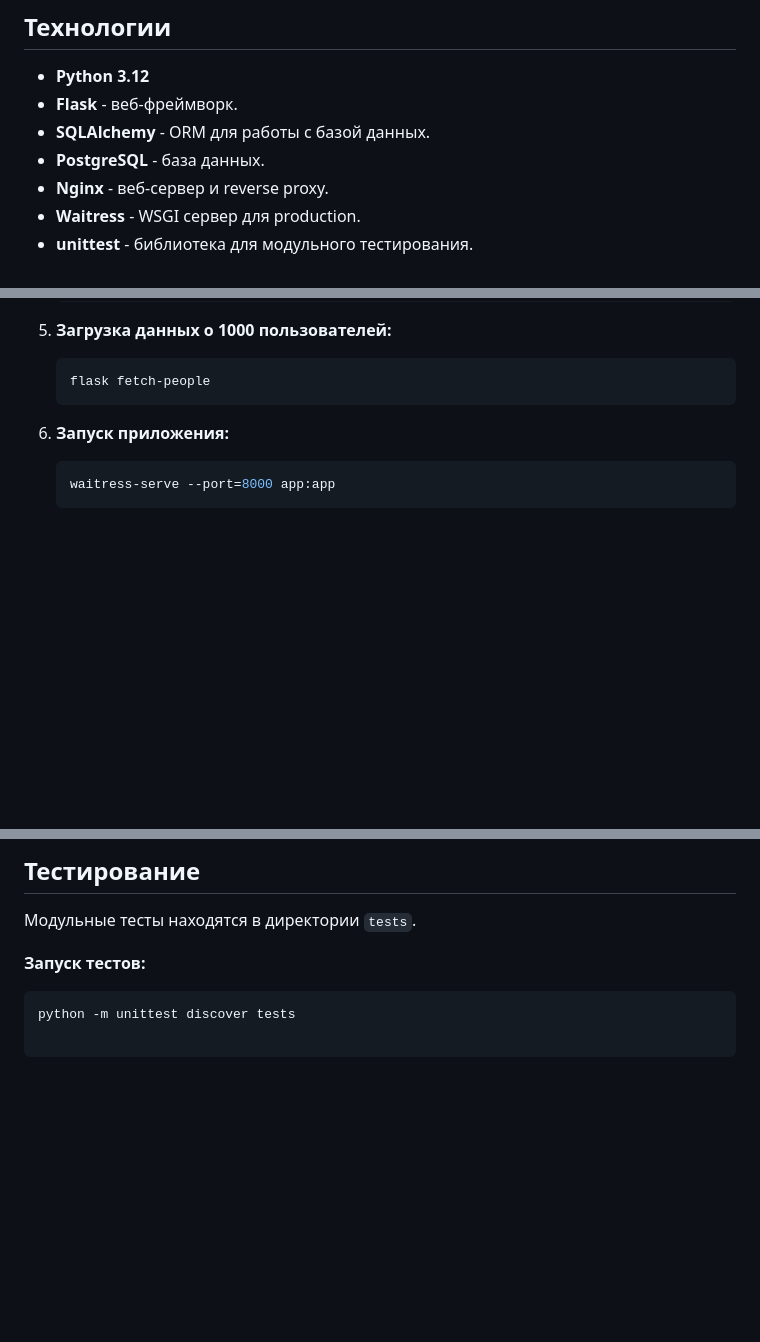
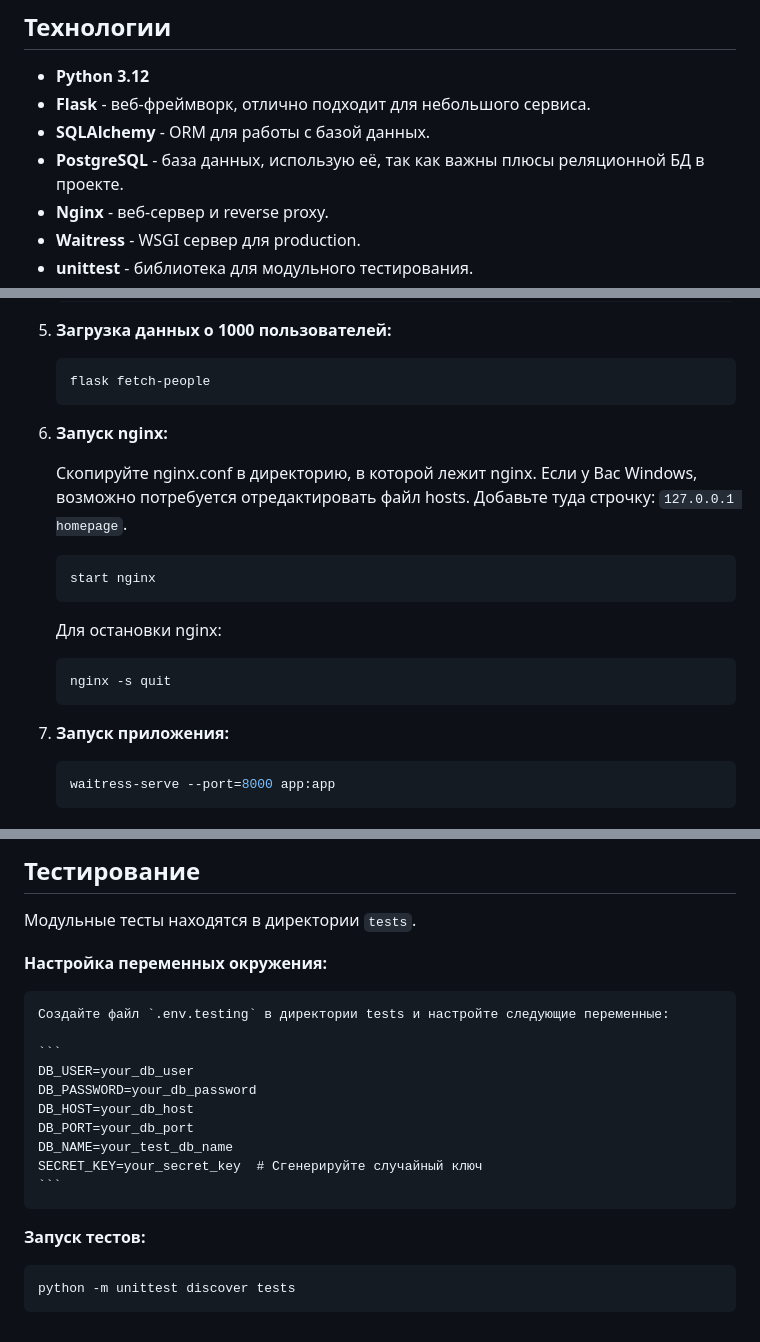
Before and after one commit to ilyshks/people-data, a Markdown page: README.md, 3 parts joined by grey strips. Rendered like a GitHub page; blank space fills up the shorter version.

````diff
--- a/README.md
+++ b/README.md
@@ -7,9 +7,9 @@
 ## Технологии
 
 * **Python 3.12**
-* **Flask** - веб-фреймворк.
+* **Flask** - веб-фреймворк, отлично подходит для небольшого сервиса.
 * **SQLAlchemy** - ORM для работы с базой данных.
-* **PostgreSQL** - база данных.
+* **PostgreSQL** - база данных, использую её, так как важны плюсы реляционной БД в проекте.
 * **Nginx** - веб-сервер и reverse proxy.
 * **Waitress** - WSGI сервер для production.
 * **unittest** - библиотека для модульного тестирования.
@@ -56,8 +56,21 @@
     ```bash
     flask fetch-people
     ```
+6.  **Запуск nginx:**
 
-6.  **Запуск приложения:**
+    Скопируйте nginx.conf в директорию, в которой лежит nginx.
+    Если у Вас Windows, возможно потребуется отредактировать файл hosts.
+    Добавьте туда строчку: `127.0.0.1 homepage`.
+
+    ```bash
+    start nginx
+    ```
+    Для остановки nginx:
+    ```bash
+    nginx -s quit
+    ```
+
+7.  **Запуск приложения:**
 
     ```bash
     waitress-serve --port=8000 app:app
@@ -98,7 +110,21 @@
 
 Модульные тесты находятся в директории `tests`.
 
+**Настройка переменных окружения:**
+
+    Создайте файл `.env.testing` в директории tests и настройте следующие переменные:
+
+    ```
+    DB_USER=your_db_user
+    DB_PASSWORD=your_db_password
+    DB_HOST=your_db_host
+    DB_PORT=your_db_port
+    DB_NAME=your_test_db_name
+    SECRET_KEY=your_secret_key  # Сгенерируйте случайный ключ
+    ```
+
 **Запуск тестов:**
 
 ```bash
 python -m unittest discover tests
+```
````
Also changed, not shown: other parts of README.md (+1 -2 lines).
